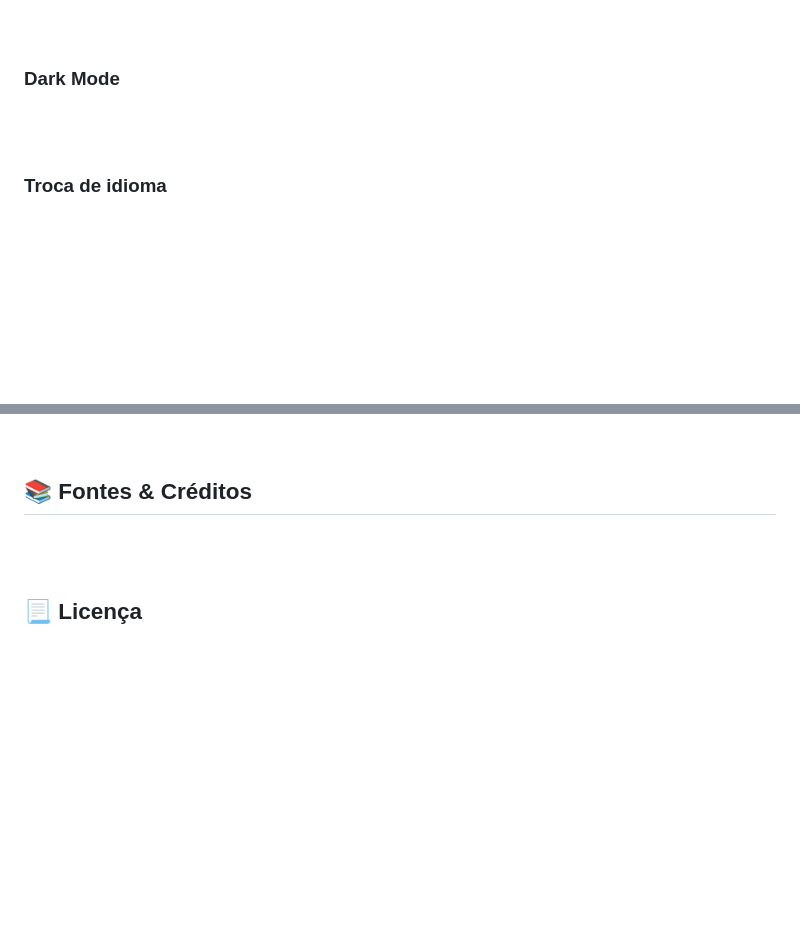
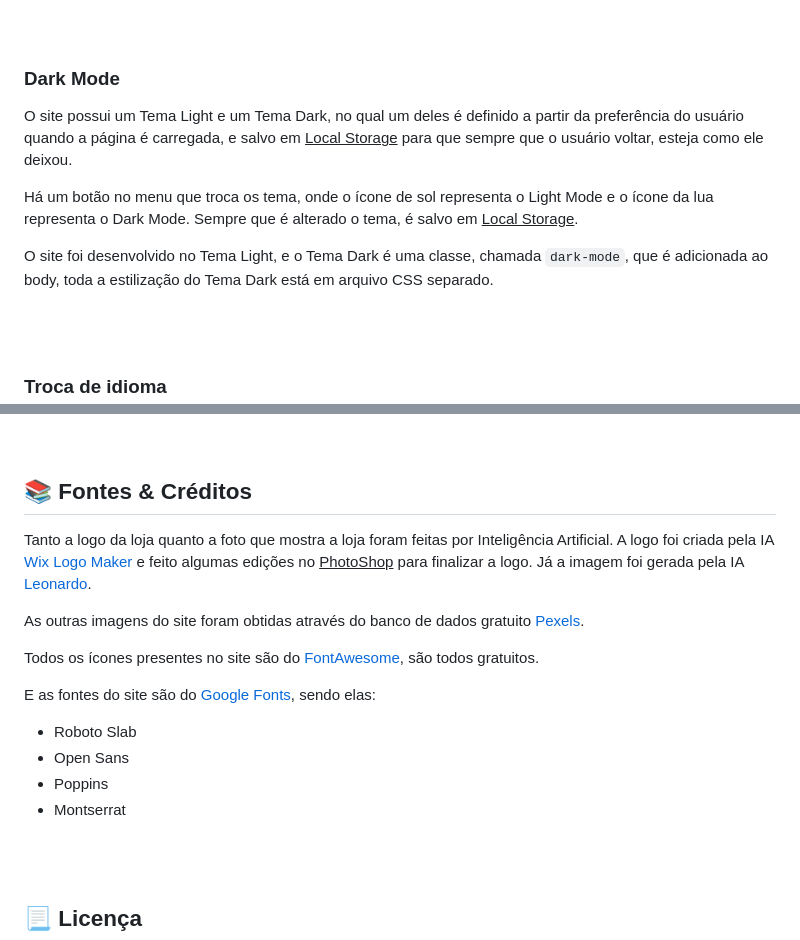
Before and after one commit to JoaoVitorDomingos/TechCare, a Markdown page: README.md, 2 parts joined by grey strips. Rendered like a GitHub page; blank space fills up the shorter version.

```diff
--- a/README.md
+++ b/README.md
@@ -100,7 +100,9 @@ Veja o projeto você mesmo: LINK
 <br>
 
 <h3 id="dark">Dark Mode</h3>
-
+<p>O site possui um Tema Light e um Tema Dark, no qual um deles é definido a partir da preferência do usuário quando a página é carregada, e salvo em <ins>Local Storage</ins> para que sempre que o usuário voltar, esteja como ele deixou.</p>
+<p>Há um botão no menu que troca os tema, onde o ícone de sol representa o Light Mode e o ícone da lua representa o Dark Mode. Sempre que é alterado o tema, é salvo em <ins>Local Storage</ins>.</p>
+<p>O site foi desenvolvido no Tema Light, e o Tema Dark é uma classe, chamada <code>dark-mode</code>, que é adicionada ao body, toda a estilização do Tema Dark está em arquivo CSS separado.</p>
 
 <br>
 <br>
@@ -112,7 +121,16 @@ Veja o projeto você mesmo: LINK
 <br>
 
 <h2 id="fontes">📚 Fontes & Créditos</h2>
-
+<p>Tanto a logo da loja quanto a foto que mostra a loja foram feitas por Inteligência Artificial. A logo foi criada pela IA <a href="https://manage.wix.com/logo/maker/esh">Wix Logo Maker</a> e feito algumas edições no <ins>PhotoShop</ins> para finalizar a logo. Já a imagem foi gerada pela IA <a href="https://leonardo.ai/">Leonardo</a>.</p>
+<p>As outras imagens do site foram obtidas através do banco de dados gratuito <a href="https://www.pexels.com/pt-br/">Pexels</a>.</p>
+<p>Todos os ícones presentes no site são do <a href="https://fontawesome.com/icons">FontAwesome</a>, são todos gratuitos.</p>
+<p>E as fontes do site são do <a href="https://fonts.google.com/">Google Fonts</a>, sendo elas: </p>
+<ul>
+  <li>Roboto Slab
+  <li>Open Sans
+  <li>Poppins
+  <li>Montserrat
+</ul>
 
 <br>
 <br>
```
Also changed, not shown: other parts of README.md (+8 -1 lines).
